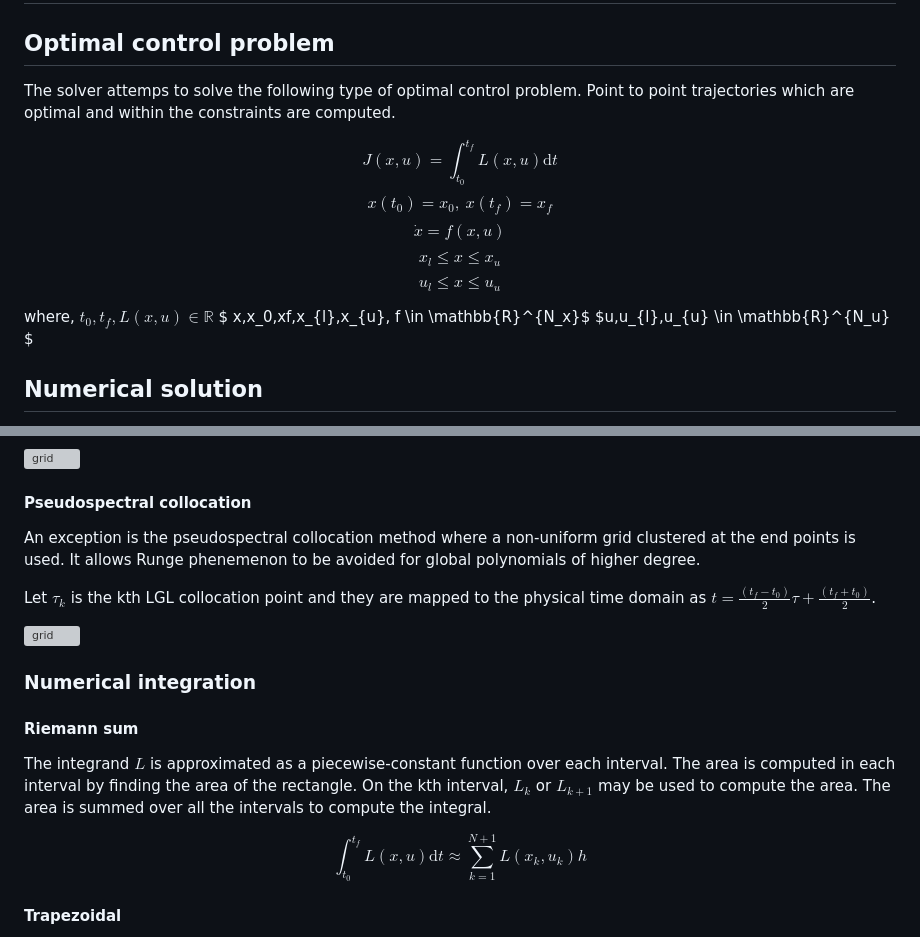
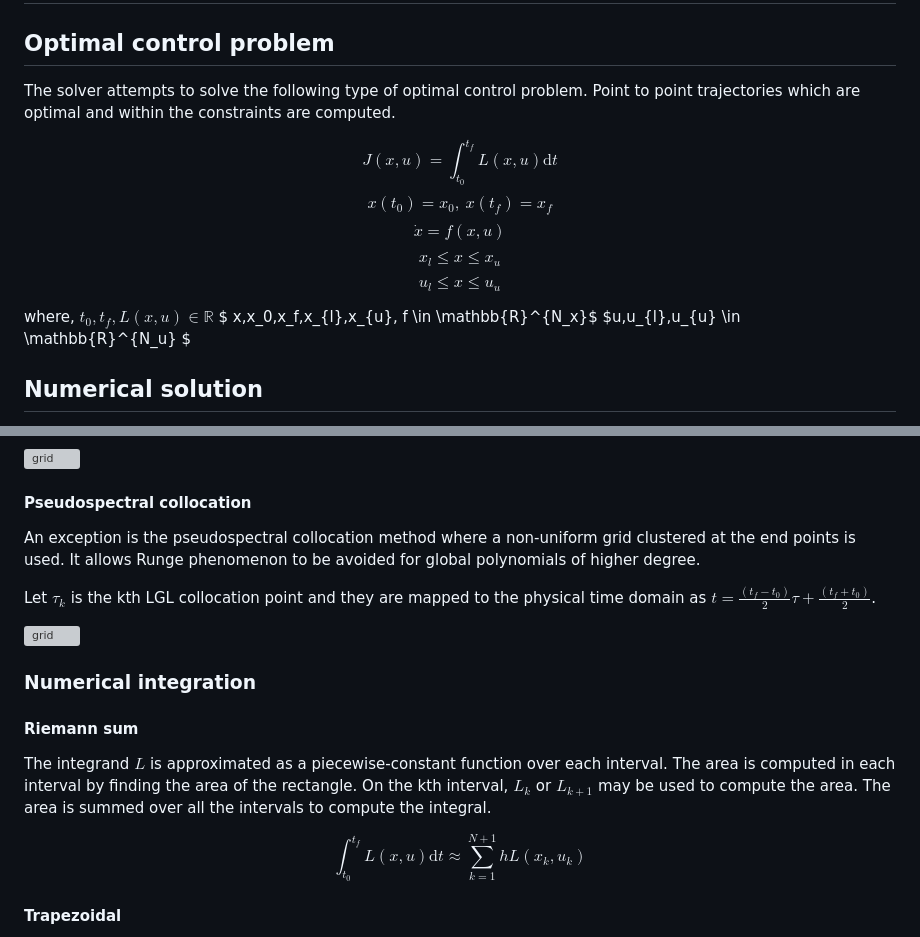
Before and after one commit to sandeep026/pytrajopt, a Markdown page: README.md, 2 parts joined by grey strips. Drawn GitHub-style; grey boxes are pictures that could not be loaded.

```diff
--- a/README.md
+++ b/README.md
@@ -2,13 +2,13 @@
 
 ## Optimal control problem
 
-The solver attemps to solve the following type of optimal control problem. Point to point trajectories which are optimal and within the constraints are computed.
+The solver attempts to solve the following type of optimal control problem. Point to point trajectories which are optimal and within the constraints are computed.
 
 $$J(x,u)=\int_{t_0}^{t_f}L(x,u)\mathrm{d}t$$ $$x(t_0)=x_0,~x(t_f)=x_f$$ $$\dot{x}=f(x,u)$$ $$x_l\leq  x \leq x_u$$ $$u_l\leq  x \leq u_u$$
 
 where,
 $t_0,t_f,L(x,u) \in \mathbb{R}$
-$ x,x_0,xf,x_{l},x_{u}, f \in \mathbb{R}^{N_x}$
+$ x,x_0,x_f,x_{l},x_{u}, f \in \mathbb{R}^{N_x}$
 $u,u_{l},u_{u} \in \mathbb{R}^{N_u}   $
 
 ## Numerical solution
@@ -26,7 +26,7 @@ $t_k=[t_0+(k-1)(t_f-t_0)/N]$. On this grid, the numerical differentiation and in
 
 #### Pseudospectral collocation
 
-An exception is the pseudospectral collocation method where a non-uniform grid clustered at the end points is used. It allows Runge phenemenon to be avoided for global polynomials of higher degree.
+An exception is the pseudospectral collocation method where a non-uniform grid clustered at the end points is used. It allows Runge phenomenon to be avoided for global polynomials of higher degree.
 
 Let $\tau_k$ is the kth LGL collocation point and they are mapped to the physical time  domain as $t=\frac{(t_f-t_0)}{2}\tau+\frac{(t_f+t_0)}{2}$.
 
@@ -38,8 +38,7 @@ Let $\tau_k$ is the kth LGL collocation point and they are mapped to the physica
 
 The integrand $L$ is approximated as a piecewise-constant function over each interval. The area is computed in each interval by finding the area of the rectangle. On the kth interval, $L_k$ or $L_{k+1}$ may be used to compute the area. The area is summed over all the intervals to compute the integral.
 
-
-$$\int_{t_0}^{t_f}L(x,u)\mathrm{d}t \approx \sum_{k=1}^{N+1} L(x_k,u_k)h$$
+$$\int_{t_0}^{t_f}L(x,u)\mathrm{d}t \approx \sum_{k=1}^{N+1} hL(x_k,u_k)$$
 
 #### Trapezoidal
 
```
Also changed, not shown: other parts of README.md (+74 -41 lines).
